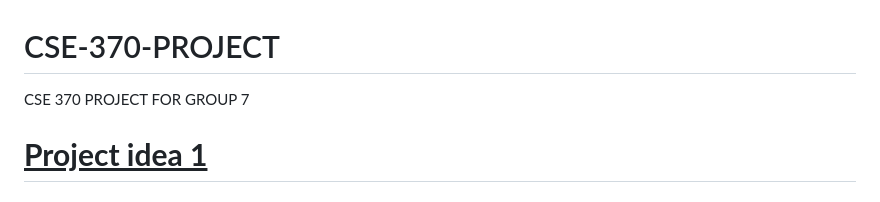
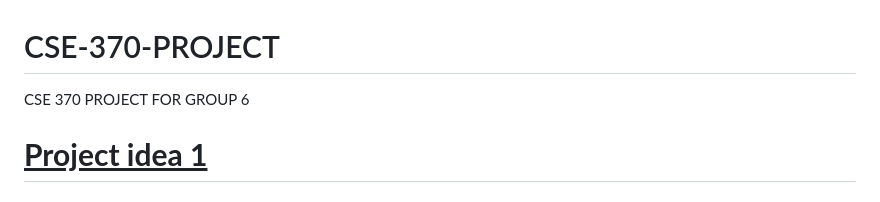
Before and after one commit to Horuseus/CSE-370-PROJECT, a Markdown page: README.md, the part around the change. GitHub-like rendering.

```diff
--- a/README.md
+++ b/README.md
@@ -1,5 +1,5 @@
 # CSE-370-PROJECT
-CSE 370 PROJECT FOR GROUP 7
+CSE 370 PROJECT FOR GROUP 6
 
 
 # **<ins>Project idea 1</ins>**
```
